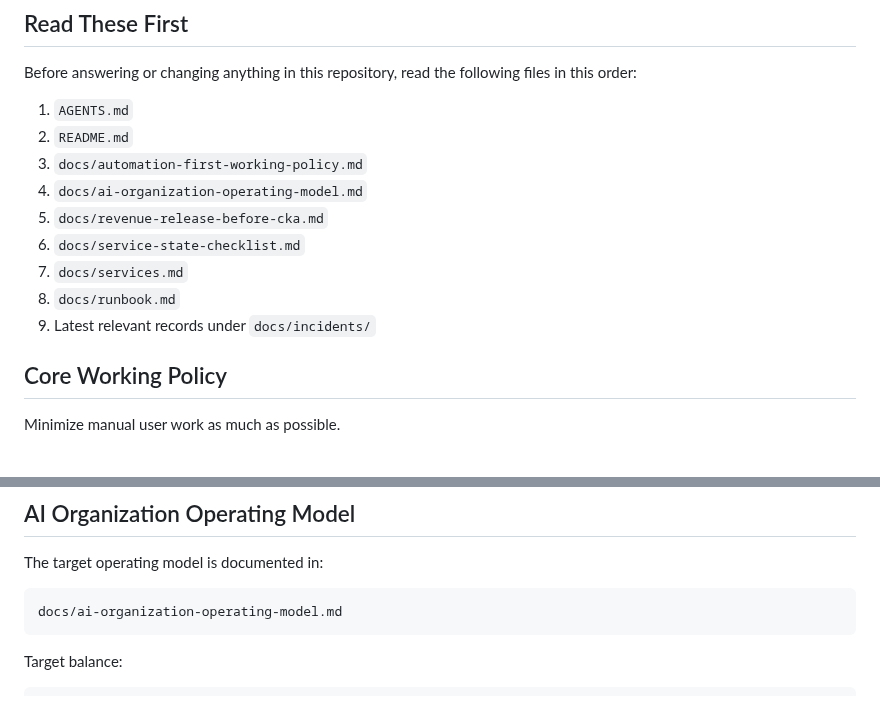
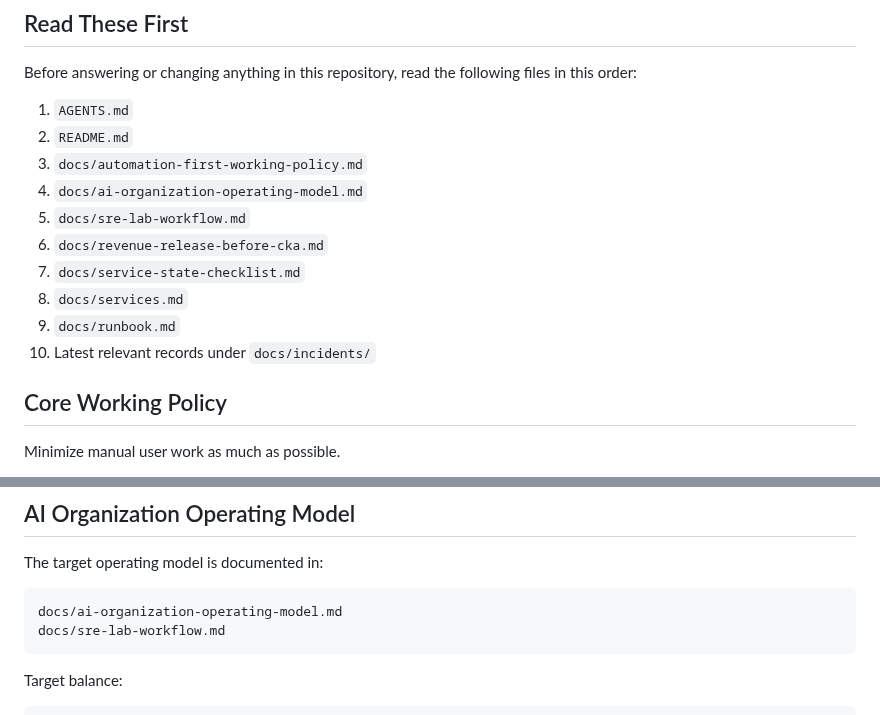
Before and after one commit to YDTNK/sre-lab, a Markdown page: AGENTS.md, 2 parts joined by grey strips. Rendered like a GitHub page.

Commit message:
Add workflow document to startup reading order

````diff
--- a/AGENTS.md
+++ b/AGENTS.md
@@ -10,11 +10,12 @@ Before answering or changing anything in this repository, read the following fil
 2. `README.md`
 3. `docs/automation-first-working-policy.md`
 4. `docs/ai-organization-operating-model.md`
-5. `docs/revenue-release-before-cka.md`
-6. `docs/service-state-checklist.md`
-7. `docs/services.md`
-8. `docs/runbook.md`
-9. Latest relevant records under `docs/incidents/`
+5. `docs/sre-lab-workflow.md`
+6. `docs/revenue-release-before-cka.md`
+7. `docs/service-state-checklist.md`
+8. `docs/services.md`
+9. `docs/runbook.md`
+10. Latest relevant records under `docs/incidents/`
 
 ## Core Working Policy
 
@@ -45,6 +46,7 @@ The target operating model is documented in:
 
 ```text
 docs/ai-organization-operating-model.md
+docs/sre-lab-workflow.md
 ```
 
 Target balance:
````
